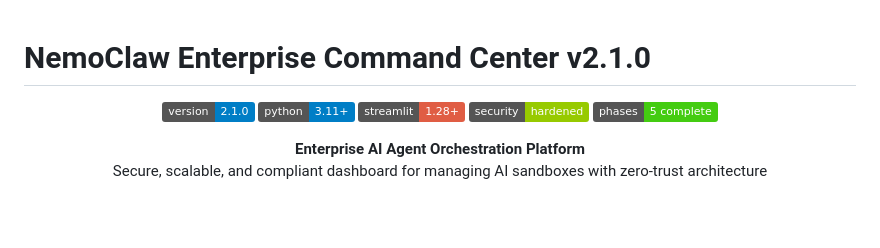
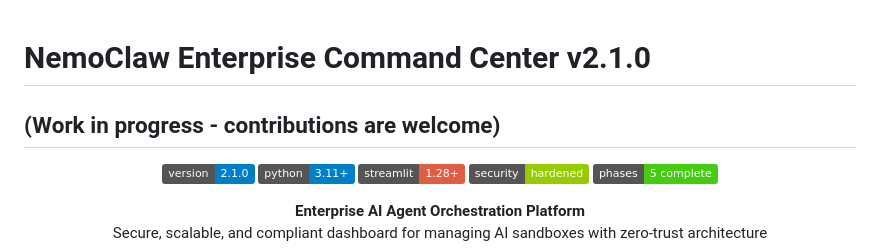
Before and after one commit to BSec/NemoClaw-Enterprise-Command-Center, a Markdown page: README.md, the part around the change. Rendered like a GitHub page; badges without logos; blank space fills up the shorter version.

```diff
--- a/README.md
+++ b/README.md
@@ -1,4 +1,6 @@
 # NemoClaw Enterprise Command Center v2.1.0
+
+## (Work in progress - contributions are welcome)
 
 <p align="center">
   <img src="https://img.shields.io/badge/version-2.1.0-blue.svg" alt="Version">
```
